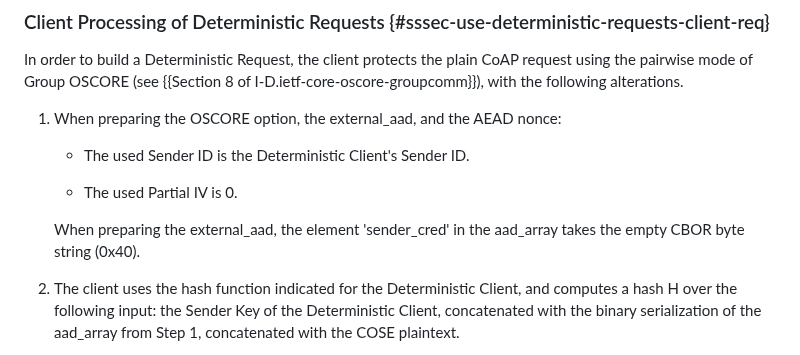
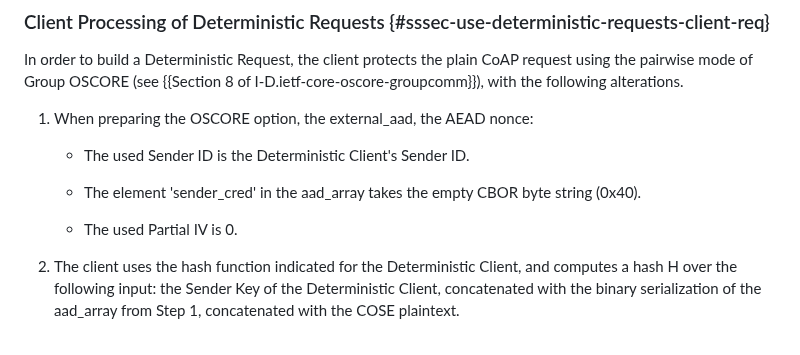
Before and after one commit to core-wg/cacheable-oscore, a Markdown page: draft-amsuess-core-cachable-oscore.md, the part around the change. GitHub-like rendering.

Commit message:
client processing: 'sender_id' is just as much a thing to set as sender ID and partial IV

```diff
--- a/draft-amsuess-core-cachable-oscore.md
+++ b/draft-amsuess-core-cachable-oscore.md
@@ -330,13 +330,13 @@ No such extension is needed for the management interface of the Group Manager, a
 
 In order to build a Deterministic Request, the client protects the plain CoAP request using the pairwise mode of Group OSCORE (see {{Section 8 of I-D.ietf-core-oscore-groupcomm}}), with the following alterations.
 
-1. When preparing the OSCORE option, the external_aad, and the AEAD nonce:
+1. When preparing the OSCORE option, the external_aad, the AEAD nonce:
 
    * The used Sender ID is the Deterministic Client's Sender ID.
 
+   * The element 'sender_cred' in the aad_array takes the empty CBOR byte string (0x40).
+
    * The used Partial IV is 0.
-
-   When preparing the external_aad, the element 'sender_cred' in the aad_array takes the empty CBOR byte string (0x40).
 
 2. The client uses the hash function indicated for the Deterministic Client, and computes a hash H over the following input: the Sender Key of the Deterministic Client, concatenated with the binary serialization of the aad_array from Step 1, concatenated with the COSE plaintext.
 
```
